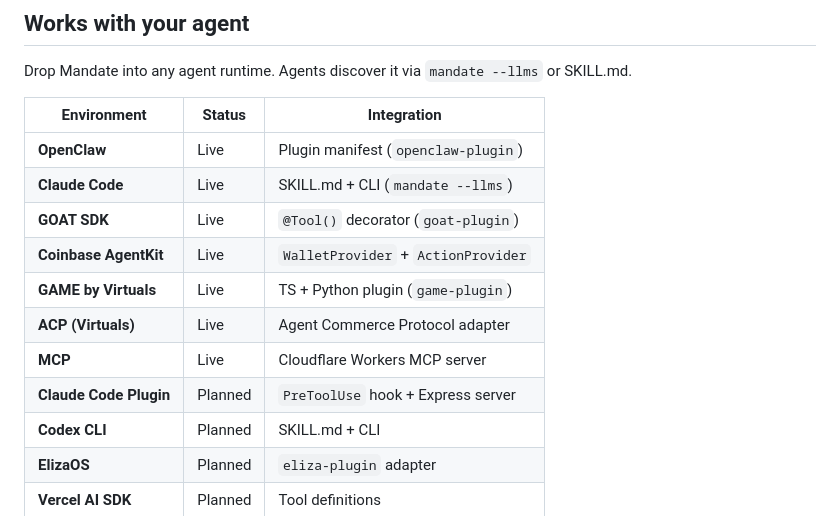
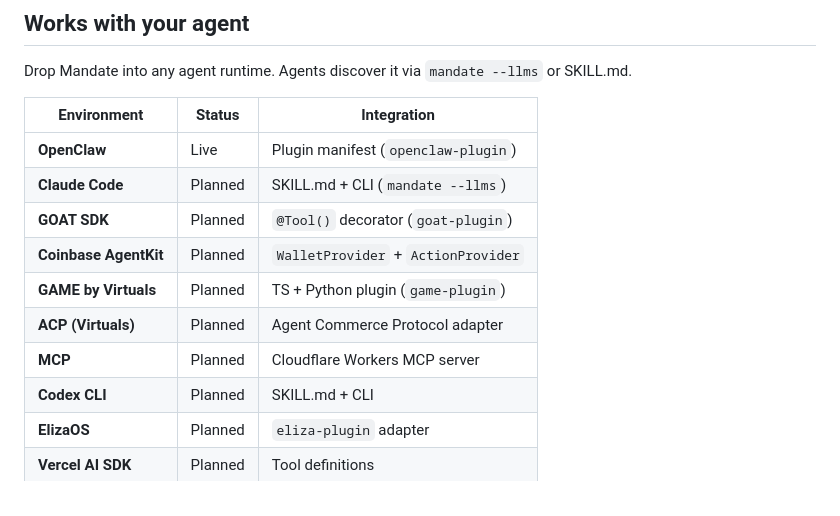
Before and after one commit to SwiftAdviser/mandate, a Markdown page: README.md, the part around the change. Drawn GitHub-style.

Commit message:
docs: mark untested agent integrations as planned
Co-Authored-By: Claude Opus 4.6 (1M context) <noreply@anthropic.com>

```diff
--- a/README.md
+++ b/README.md
@@ -133,13 +133,12 @@ Drop Mandate into any agent runtime. Agents discover it via `mandate --llms` or
 | Environment | Status | Integration |
 |-------------|--------|-------------|
 | **OpenClaw** | Live | Plugin manifest (`openclaw-plugin`) |
-| **Claude Code** | Live | SKILL.md + CLI (`mandate --llms`) |
-| **GOAT SDK** | Live | `@Tool()` decorator (`goat-plugin`) |
-| **Coinbase AgentKit** | Live | `WalletProvider` + `ActionProvider` |
-| **GAME by Virtuals** | Live | TS + Python plugin (`game-plugin`) |
-| **ACP (Virtuals)** | Live | Agent Commerce Protocol adapter |
-| **MCP** | Live | Cloudflare Workers MCP server |
-| **Claude Code Plugin** | Planned | `PreToolUse` hook + Express server |
+| **Claude Code** | Planned | SKILL.md + CLI (`mandate --llms`) |
+| **GOAT SDK** | Planned | `@Tool()` decorator (`goat-plugin`) |
+| **Coinbase AgentKit** | Planned | `WalletProvider` + `ActionProvider` |
+| **GAME by Virtuals** | Planned | TS + Python plugin (`game-plugin`) |
+| **ACP (Virtuals)** | Planned | Agent Commerce Protocol adapter |
+| **MCP** | Planned | Cloudflare Workers MCP server |
 | **Codex CLI** | Planned | SKILL.md + CLI |
 | **ElizaOS** | Planned | `eliza-plugin` adapter |
 | **Vercel AI SDK** | Planned | Tool definitions |
```
